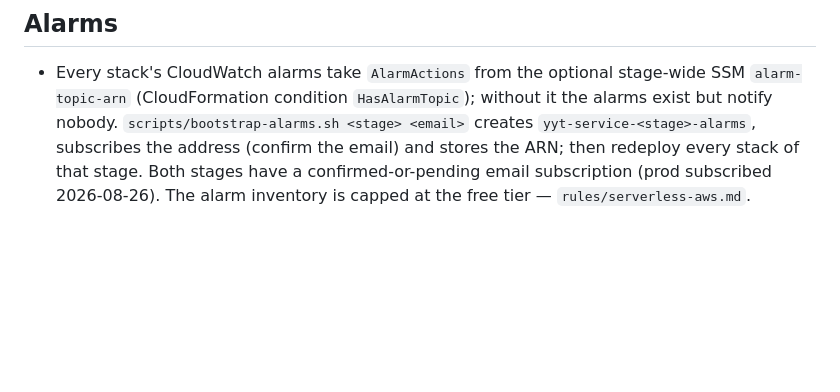
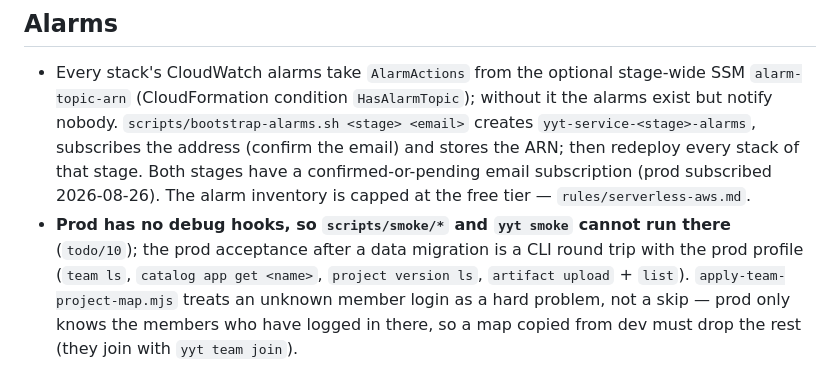
Before and after one commit to yingyeothon/service, a Markdown page: rules/deployment.md, the part around the change. Drawn GitHub-style; blank space fills up the shorter version.

Commit message:
Note prod acceptance without debug hooks and the member-login rule for migration maps
Co-Authored-By: Claude Fable 5 <noreply@anthropic.com>
Claude-Session: https://claude.ai/code/session_014k8DBuspoRqkBHt8JeBwWw

```diff
--- a/rules/deployment.md
+++ b/rules/deployment.md
@@ -56,3 +56,4 @@
 ## Alarms
 
 - Every stack's CloudWatch alarms take `AlarmActions` from the optional stage-wide SSM `alarm-topic-arn` (CloudFormation condition `HasAlarmTopic`); without it the alarms exist but notify nobody. `scripts/bootstrap-alarms.sh <stage> <email>` creates `yyt-service-<stage>-alarms`, subscribes the address (confirm the email) and stores the ARN; then redeploy every stack of that stage. Both stages have a confirmed-or-pending email subscription (prod subscribed 2026-08-26). The alarm inventory is capped at the free tier — `rules/serverless-aws.md`.
+- **Prod has no debug hooks, so `scripts/smoke/*` and `yyt smoke` cannot run there** (`todo/10`); the prod acceptance after a data migration is a CLI round trip with the prod profile (`team ls`, `catalog app get <name>`, `project version ls`, `artifact upload` + `list`). `apply-team-project-map.mjs` treats an unknown member login as a hard problem, not a skip — prod only knows the members who have logged in there, so a map copied from dev must drop the rest (they join with `yyt team join`).
```
